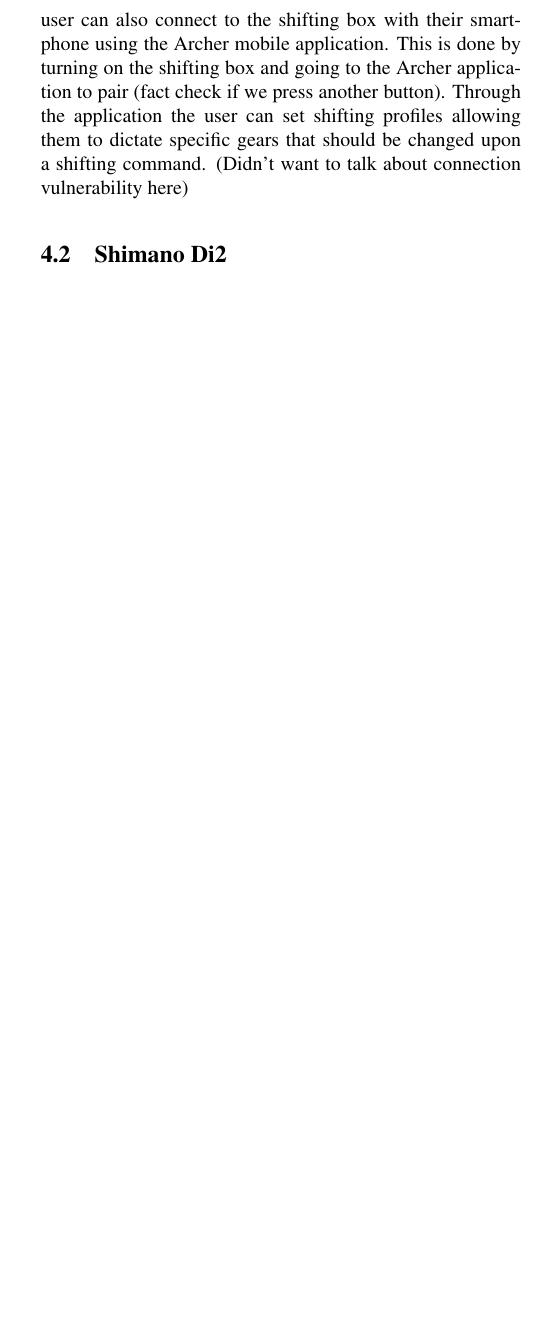
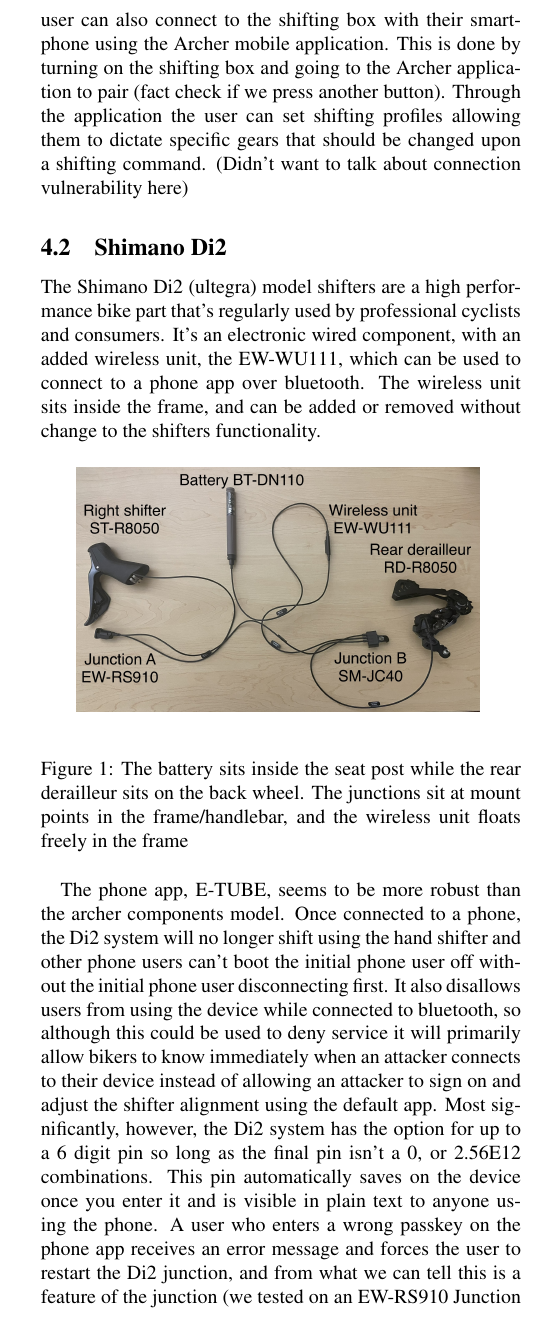
Before and after one commit to thansen0/SRAM_Paper, a LaTeX document (usenix2019.tex): part of one column of page 2 of 4, cut so that both start at the same text, the shorter picture padded with empty space. Compiled offline with pdfLaTeX; a LaTeX package or settings file that is missing is left out.

Commit message:
added initial shimano info

```diff
--- a/usenix2019.tex
+++ b/usenix2019.tex
@@ -112,6 +112,18 @@
 
 \subsection{Shimano Di2}
 
+The Shimano Di2 (ultegra) model shifters are a high performance bike part that's regularly used by professional cyclists and consumers. It's an electronic wired component, with an added wireless unit, the EW-WU111, which can be used to connect to a phone app over bluetooth. The wireless unit sits inside the frame, and can be added or removed without change to the shifters functionality.
+
+\begin{figure}[ht]
+\begin{center}
+\centering
+\includegraphics[width=0.4\textwidth]{images/IMG_5264_Di2.jpg}
+\label{fig:Di2Setup}
+\end{center}
+\caption{The battery sits inside the seat post while the rear derailleur sits on the back wheel. The junctions sit at mount points in the frame/handlebar, and the wireless unit floats freely in the frame}
+\end{figure}
+
+The phone app, E-TUBE, seems to be more robust than the archer components model. Once connected to a phone, the Di2 system will no longer shift using the hand shifter and other phone users can't boot the initial phone user off without the initial phone user disconnecting first. It also disallows users from using the device while connected to bluetooth, so although this could be used to deny service it will primarily allow bikers to know immediately when an attacker connects to their device instead of allowing an attacker to sign on and adjust the shifter alignment using the default app. Most significantly, however, the Di2 system has the option for up to a 6 digit pin so long as the final pin isn't a 0, or 2.56E12 combinations. This pin automatically saves on the device once you enter it and is visible in plain text to anyone using the phone. A user who enters a wrong passkey on the phone app receives an error message and forces the user to restart the Di2 junction, and from what we can tell this is a feature of the junction (we tested on an EW-RS910 Junction A). Because of this, brute forcing your way in if the user has a passcode set is effectively impossible.
 
 \subsection{SRAM Force eTap AXS}
 The SRAM Force eTap AXS \cite{etap} is marketed toward professional, competitive bikers, and is price most premium out of all of our components. It works completely wirelessly like the Archer Components DX1, where there is no need for physical wire between the derailleur and the shifters. The SRAM is also the only one in our lineup that uses a proprietary protocol. The derailleur and the shifter communicate using the in-house AIREA protocol that operates within the 2.475Ghz frequency range. During a press event of this products, SRAM claims that  the protocol uses 128-bit rolling encryption and the system is "more secure than any cash machine".\cite{phillips2015SRAM} The system also provides Bluetooth for connecting to a smartphone and ANT+ to send information to a bicycle computer.
```
Also changed, not shown: images/IMG_5264_Di2.jpg (added).
